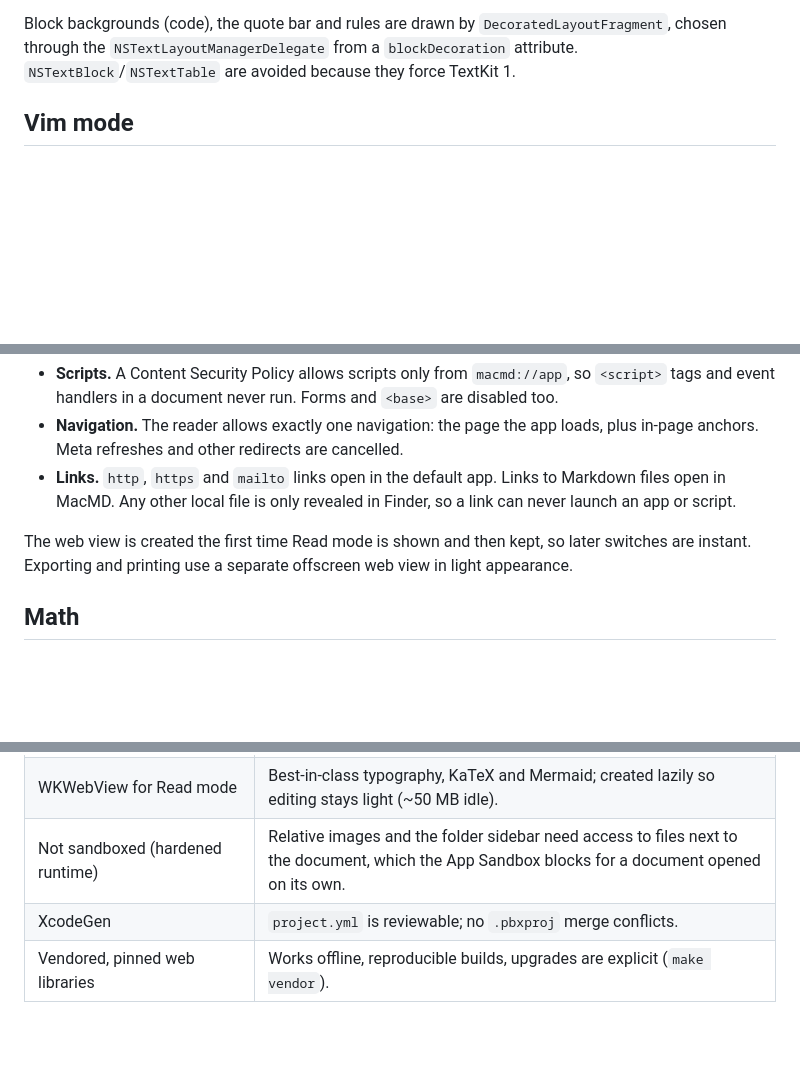
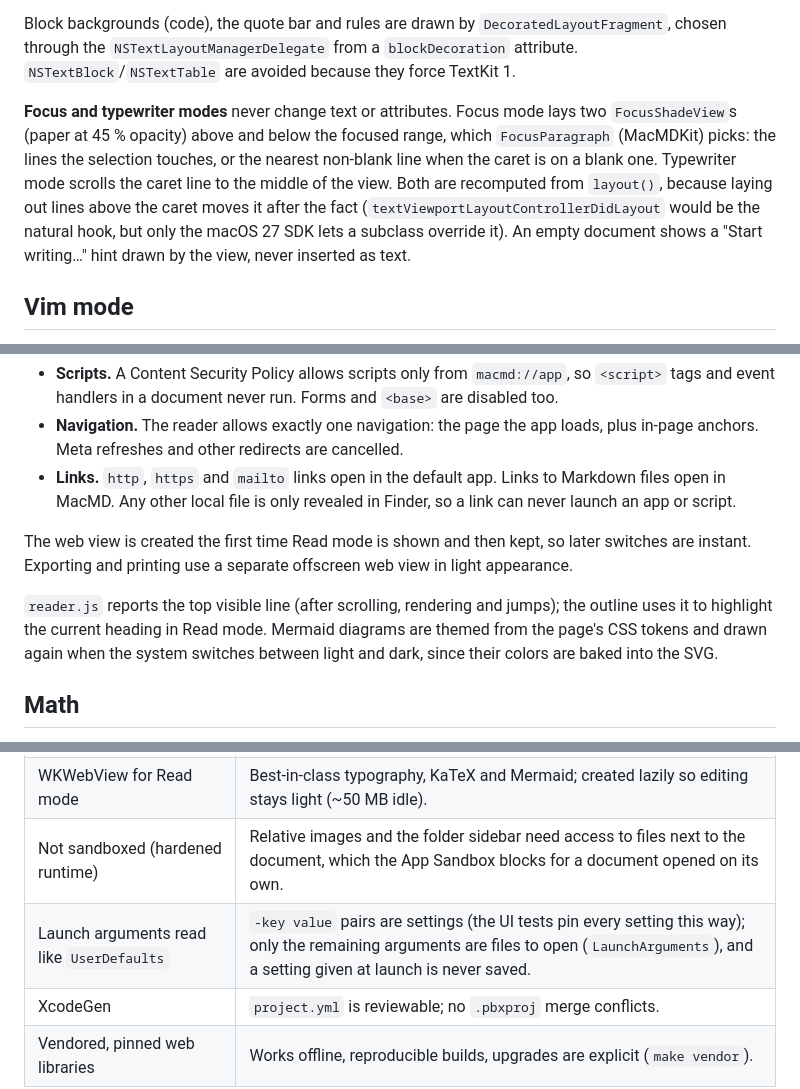
Before and after one commit to rodanr/MacMD, a Markdown page: docs/ARCHITECTURE.md, 3 parts joined by grey strips. Rendered like a GitHub page; blank space fills up the shorter version.

Commit message:
docs: record how the UI refinement shipped and document focus mode and launch arguments

```diff
--- a/docs/ARCHITECTURE.md
+++ b/docs/ARCHITECTURE.md
@@ -49,6 +49,13 @@ Block backgrounds (code), the quote bar and rules are drawn by `DecoratedLayoutF
 `NSTextLayoutManagerDelegate` from a `blockDecoration` attribute. `NSTextBlock`/`NSTextTable` are avoided because
 they force TextKit 1.
 
+**Focus and typewriter modes** never change text or attributes. Focus mode lays two `FocusShadeView`s (paper at
+45 % opacity) above and below the focused range, which `FocusParagraph` (MacMDKit) picks: the lines the selection
+touches, or the nearest non-blank line when the caret is on a blank one. Typewriter mode scrolls the caret line to
+the middle of the view. Both are recomputed from `layout()`, because laying out lines above the caret moves it
+after the fact (`textViewportLayoutControllerDidLayout` would be the natural hook, but only the macOS 27 SDK lets a
+subclass override it). An empty document shows a "Start writing…" hint drawn by the view, never inserted as text.
+
 ## Vim mode
 
 Optional (Settings → Editing, `AppSettings.vimMode`, off by default). `VimEngine` in MacMDKit is a pure key
@@ -91,6 +98,10 @@ Untrusted documents are contained in three ways:
 The web view is created the first time Read mode is shown and then kept, so later switches are instant.
 Exporting and printing use a separate offscreen web view in light appearance.
 
+`reader.js` reports the top visible line (after scrolling, rendering and jumps); the outline uses it to highlight the
+current heading in Read mode. Mermaid diagrams are themed from the page's CSS tokens and drawn again when the
+system switches between light and dark, since their colors are baked into the SVG.
+
 ## Math
 
 cmark consumes backslashes and treats `_` as emphasis, which breaks TeX. `MathExtractor` finds `$…$` and
@@ -109,5 +120,6 @@ cmark consumes backslashes and treats `_` as emphasis, which breaks TeX. `MathEx
 | TextKit 2 `NSTextView` | Native editing: IME, spelling, find bar, accessibility, services. |
 | WKWebView for Read mode | Best-in-class typography, KaTeX and Mermaid; created lazily so editing stays light (~50 MB idle). |
 | Not sandboxed (hardened runtime) | Relative images and the folder sidebar need access to files next to the document, which the App Sandbox blocks for a document opened on its own. |
+| Launch arguments read like `UserDefaults` | `-key value` pairs are settings (the UI tests pin every setting this way); only the remaining arguments are files to open (`LaunchArguments`), and a setting given at launch is never saved. |
 | XcodeGen | `project.yml` is reviewable; no `.pbxproj` merge conflicts. |
 | Vendored, pinned web libraries | Works offline, reproducible builds, upgrades are explicit (`make vendor`). |
```
Also changed, not shown: 2 other files.
